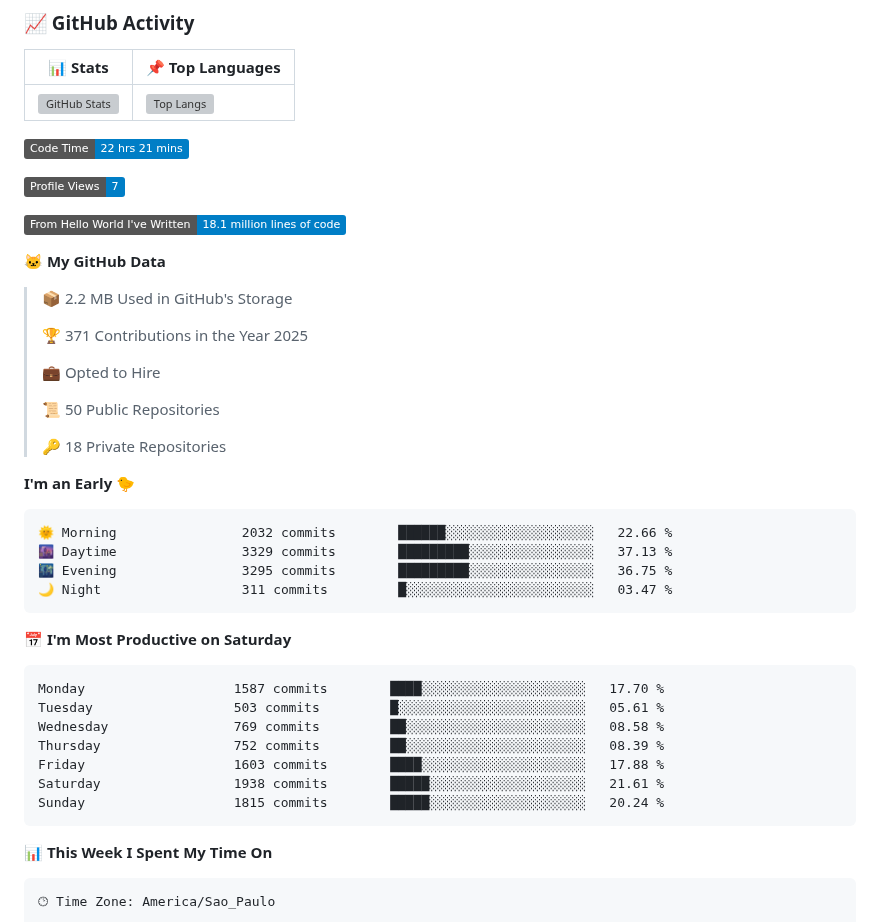
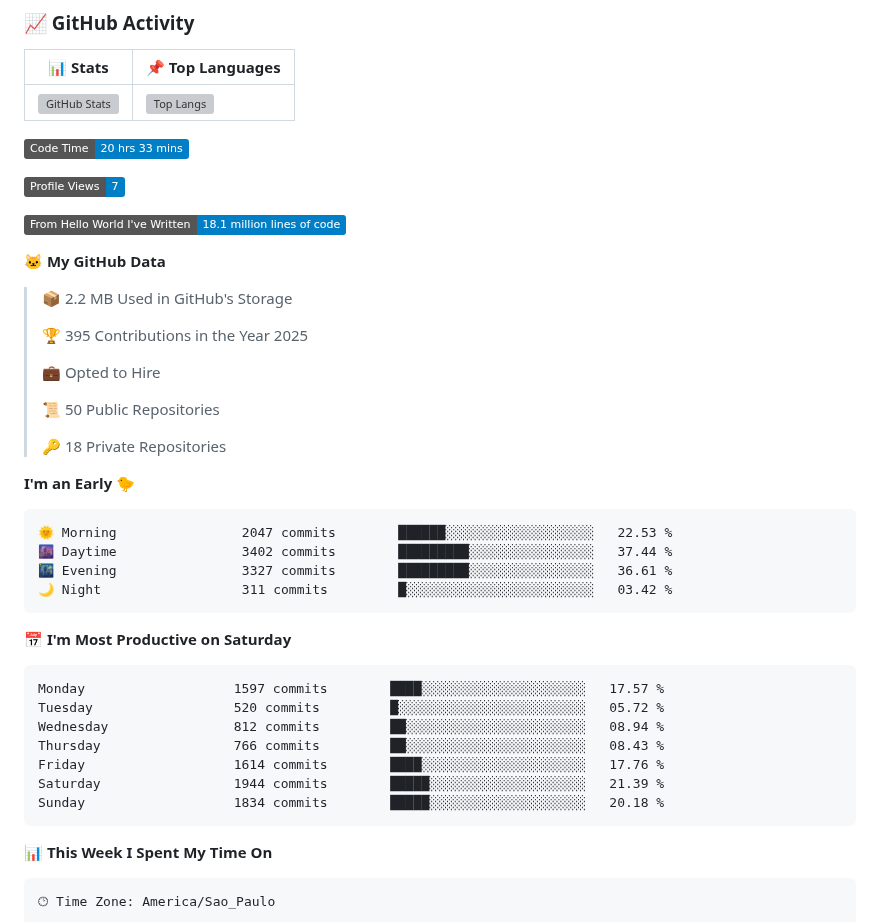
Before and after one commit to LeviLucena/LeviLucena, a Markdown page: README.md, the part around one of its changes. Rendered like a GitHub page; badges without logos; grey boxes are pictures that could not be loaded.

Commit message:
📊 Atualizado com métricas do WakaTime

````diff
--- a/README.md
+++ b/README.md
@@ -42,7 +42,7 @@ With over a decade of experience in Administration and Technology, I specialize
 
 
 <!--START_SECTION:waka-->
-![Code Time](http://img.shields.io/badge/Code%20Time-22%20hrs%2021%20mins-blue)
+![Code Time](http://img.shields.io/badge/Code%20Time-20%20hrs%2033%20mins-blue)
 
 ![Profile Views](http://img.shields.io/badge/Profile%20Views-7-blue)
 
@@ -52,7 +52,7 @@ With over a decade of experience in Administration and Technology, I specialize
 
 > 📦 2.2 MB Used in GitHub's Storage
  >
-> 🏆 371 Contributions in the Year 2025
+> 🏆 395 Contributions in the Year 2025
  >
 > 💼 Opted to Hire
  >
@@ -63,21 +63,21 @@ With over a decade of experience in Administration and Technology, I specialize
 **I'm an Early 🐤**
 
 ```text
-🌞 Morning                2032 commits        ██████░░░░░░░░░░░░░░░░░░░   22.66 %
-🌆 Daytime                3329 commits        █████████░░░░░░░░░░░░░░░░   37.13 %
-🌃 Evening                3295 commits        █████████░░░░░░░░░░░░░░░░   36.75 %
-🌙 Night                  311 commits         █░░░░░░░░░░░░░░░░░░░░░░░░   03.47 %
+🌞 Morning                2047 commits        ██████░░░░░░░░░░░░░░░░░░░   22.53 %
+🌆 Daytime                3402 commits        █████████░░░░░░░░░░░░░░░░   37.44 %
+🌃 Evening                3327 commits        █████████░░░░░░░░░░░░░░░░   36.61 %
+🌙 Night                  311 commits         █░░░░░░░░░░░░░░░░░░░░░░░░   03.42 %
 ```
 📅 **I'm Most Productive on Saturday**
 
 ```text
-Monday                   1587 commits        ████░░░░░░░░░░░░░░░░░░░░░   17.70 %
-Tuesday                  503 commits         █░░░░░░░░░░░░░░░░░░░░░░░░   05.61 %
-Wednesday                769 commits         ██░░░░░░░░░░░░░░░░░░░░░░░   08.58 %
-Thursday                 752 commits         ██░░░░░░░░░░░░░░░░░░░░░░░   08.39 %
-Friday                   1603 commits        ████░░░░░░░░░░░░░░░░░░░░░   17.88 %
-Saturday                 1938 commits        █████░░░░░░░░░░░░░░░░░░░░   21.61 %
-Sunday                   1815 commits        █████░░░░░░░░░░░░░░░░░░░░   20.24 %
+Monday                   1597 commits        ████░░░░░░░░░░░░░░░░░░░░░   17.57 %
+Tuesday                  520 commits         █░░░░░░░░░░░░░░░░░░░░░░░░   05.72 %
+Wednesday                812 commits         ██░░░░░░░░░░░░░░░░░░░░░░░   08.94 %
+Thursday                 766 commits         ██░░░░░░░░░░░░░░░░░░░░░░░   08.43 %
+Friday                   1614 commits        ████░░░░░░░░░░░░░░░░░░░░░   17.76 %
+Saturday                 1944 commits        █████░░░░░░░░░░░░░░░░░░░░   21.39 %
+Sunday                   1834 commits        █████░░░░░░░░░░░░░░░░░░░░   20.18 %
 ```
 
 
````
Also changed, not shown: other parts of README.md (+1 -1 lines), assets/bar_graph.png.
